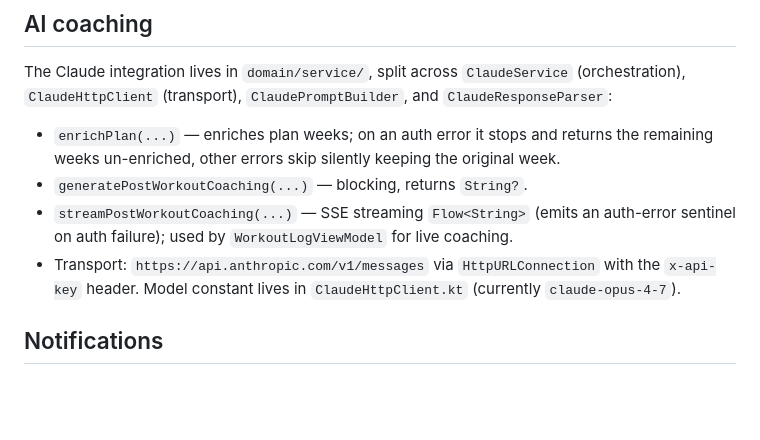
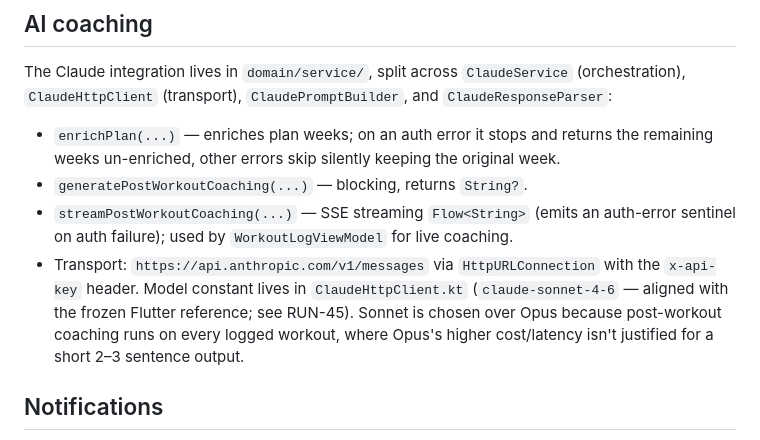
Before and after one commit to leonardopra/Running-trainer, a Markdown page: android-app/CLAUDE.md, the part around the change. Rendered like a GitHub page; blank space fills up the shorter version.

Commit message:
fix(claude): align model to claude-sonnet-4-6 across platforms (RUN-45)
Android used claude-opus-4-7 while the (frozen) Flutter reference used
claude-sonnet-4-6. Post-workout coaching runs on every logged workout, so
Opus's higher cost/latency isn't justified for a short 2-3 sentence output.
Standardize on Sonnet 4.6 for both plan enrichment and coaching.

Co-Authored-By: Claude Opus 4.8 <noreply@anthropic.com>

```diff
--- a/android-app/CLAUDE.md
+++ b/android-app/CLAUDE.md
@@ -59,7 +59,7 @@ The Claude integration lives in `domain/service/`, split across `ClaudeService`
 - `enrichPlan(...)` — enriches plan weeks; on an auth error it stops and returns the remaining weeks un-enriched, other errors skip silently keeping the original week.
 - `generatePostWorkoutCoaching(...)` — blocking, returns `String?`.
 - `streamPostWorkoutCoaching(...)` — SSE streaming `Flow<String>` (emits an auth-error sentinel on auth failure); used by `WorkoutLogViewModel` for live coaching.
-- Transport: `https://api.anthropic.com/v1/messages` via `HttpURLConnection` with the `x-api-key` header. Model constant lives in `ClaudeHttpClient.kt` (currently `claude-opus-4-7`).
+- Transport: `https://api.anthropic.com/v1/messages` via `HttpURLConnection` with the `x-api-key` header. Model constant lives in `ClaudeHttpClient.kt` (`claude-sonnet-4-6` — aligned with the frozen Flutter reference; see RUN-45). Sonnet is chosen over Opus because post-workout coaching runs on every logged workout, where Opus's higher cost/latency isn't justified for a short 2–3 sentence output.
 
 ## Notifications
 
```
